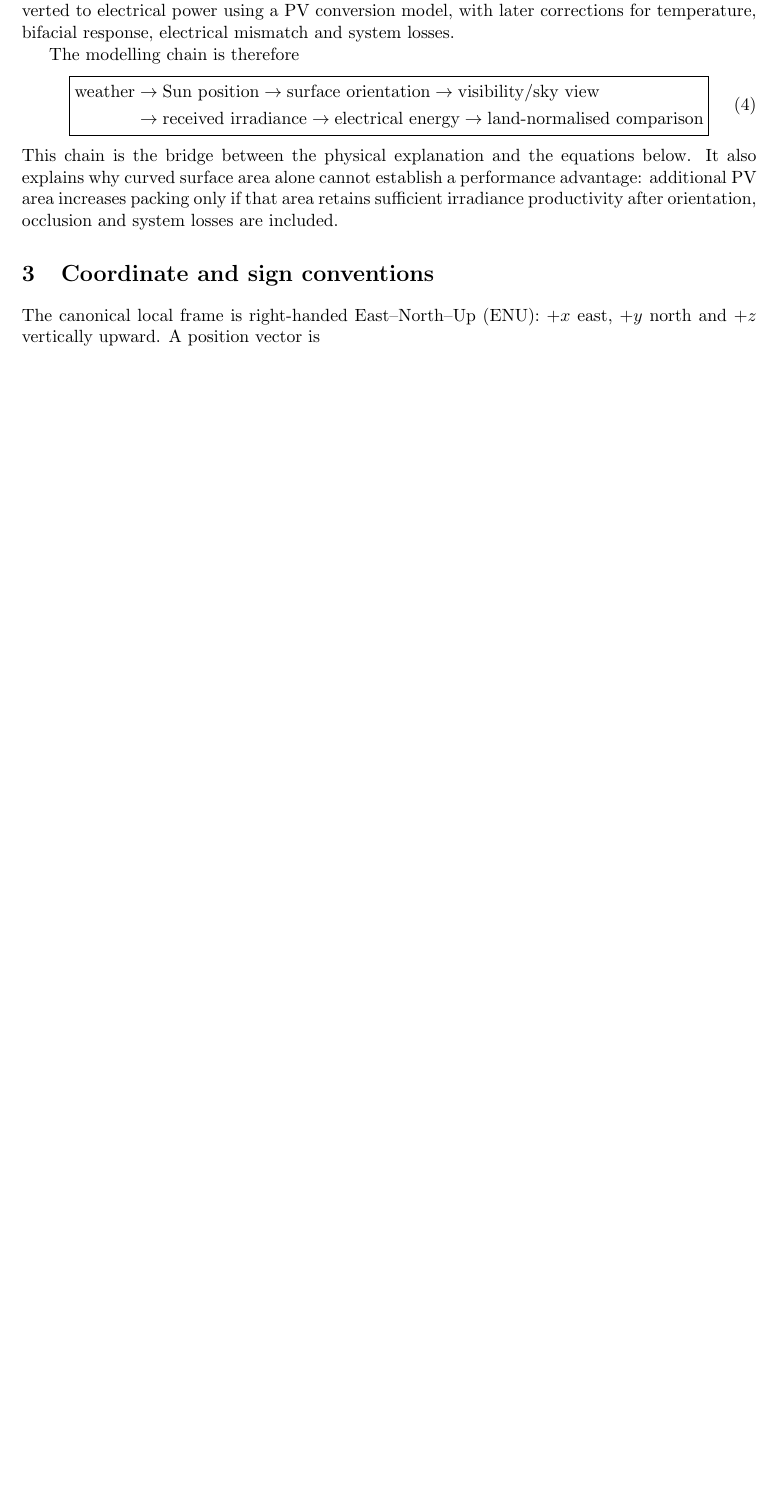
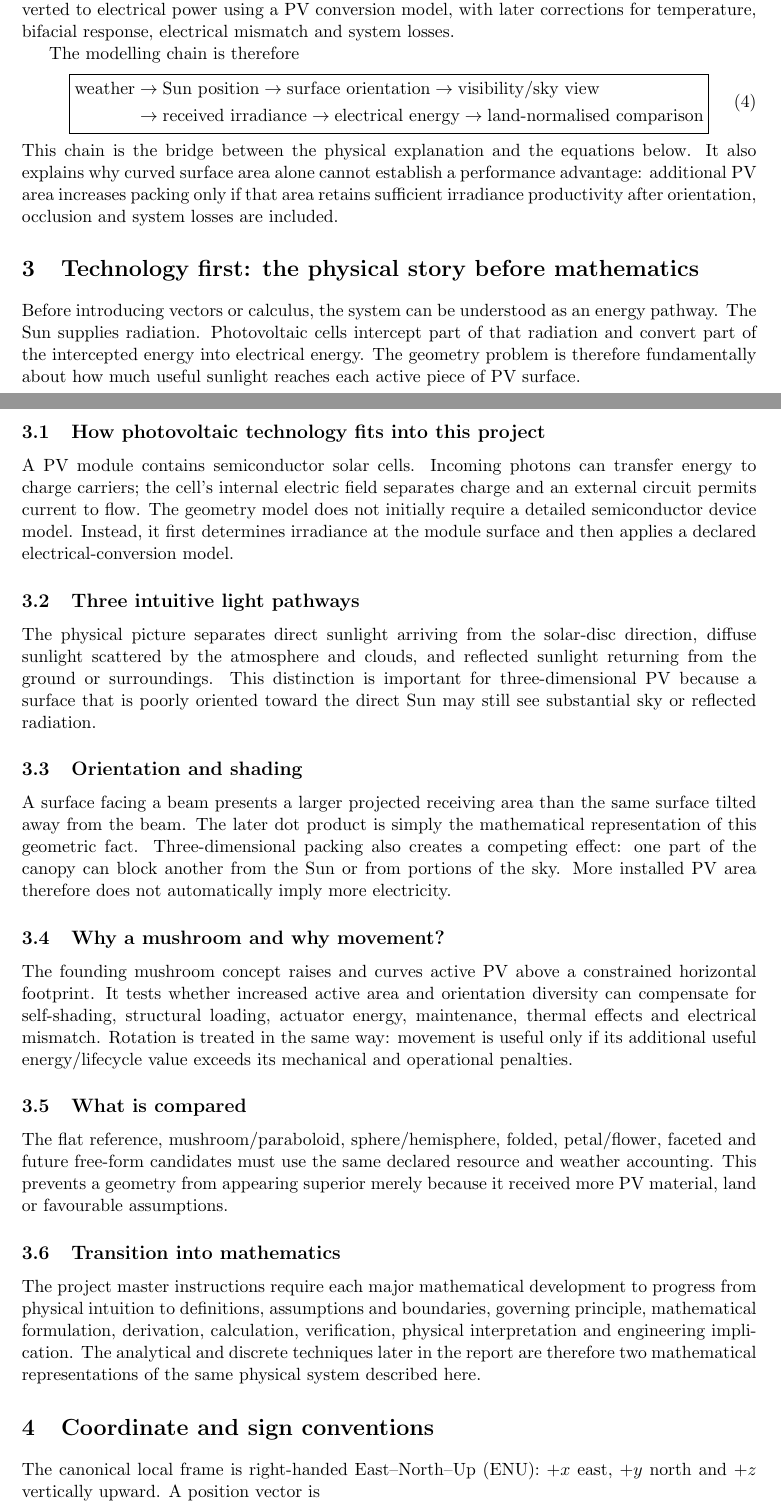
Before and after one commit to weewzr/Implementation-of-mushroom-head-solar-technology-in-Singapore-, a LaTeX paper (report/project_technical_report.tex): part of page 3 of 18 before the commit and two parts of pages 3 and 4 of 19 after it, the two joined at a grey line, cut so that both start at the same text, the shorter picture padded with empty space. Compiled offline with pdfLaTeX.

Commit message:
Add technology-first pre-mathematics section to LaTeX report

```diff
--- a/report/project_technical_report.tex
+++ b/report/project_technical_report.tex
@@ -85,6 +85,27 @@ The modelling chain is therefore
 \label{eq:model-chain}
 \end{equation}
 This chain is the bridge between the physical explanation and the equations below. It also explains why curved surface area alone cannot establish a performance advantage: additional PV area increases packing only if that area retains sufficient irradiance productivity after orientation, occlusion and system losses are included.
+
+\section{Technology first: the physical story before mathematics}
+Before introducing vectors or calculus, the system can be understood as an energy pathway. The Sun supplies radiation. Photovoltaic cells intercept part of that radiation and convert part of the intercepted energy into electrical energy. The geometry problem is therefore fundamentally about how much useful sunlight reaches each active piece of PV surface.
+
+\subsection{How photovoltaic technology fits into this project}
+A PV module contains semiconductor solar cells. Incoming photons can transfer energy to charge carriers; the cell's internal electric field separates charge and an external circuit permits current to flow. The geometry model does not initially require a detailed semiconductor device model. Instead, it first determines irradiance at the module surface and then applies a declared electrical-conversion model.
+
+\subsection{Three intuitive light pathways}
+The physical picture separates direct sunlight arriving from the solar-disc direction, diffuse sunlight scattered by the atmosphere and clouds, and reflected sunlight returning from the ground or surroundings. This distinction is important for three-dimensional PV because a surface that is poorly oriented toward the direct Sun may still see substantial sky or reflected radiation.
+
+\subsection{Orientation and shading}
+A surface facing a beam presents a larger projected receiving area than the same surface tilted away from the beam. The later dot product is simply the mathematical representation of this geometric fact. Three-dimensional packing also creates a competing effect: one part of the canopy can block another from the Sun or from portions of the sky. More installed PV area therefore does not automatically imply more electricity.
+
+\subsection{Why a mushroom and why movement?}
+The founding mushroom concept raises and curves active PV above a constrained horizontal footprint. It tests whether increased active area and orientation diversity can compensate for self-shading, structural loading, actuator energy, maintenance, thermal effects and electrical mismatch. Rotation is treated in the same way: movement is useful only if its additional useful energy/lifecycle value exceeds its mechanical and operational penalties.
+
+\subsection{What is compared}
+The flat reference, mushroom/paraboloid, sphere/hemisphere, folded, petal/flower, faceted and future free-form candidates must use the same declared resource and weather accounting. This prevents a geometry from appearing superior merely because it received more PV material, land or favourable assumptions.
+
+\subsection{Transition into mathematics}
+The project master instructions require each major mathematical development to progress from physical intuition to definitions, assumptions and boundaries, governing principle, mathematical formulation, derivation, calculation, verification, physical interpretation and engineering implication. The analytical and discrete techniques later in the report are therefore two mathematical representations of the same physical system described here.
 
 \section{Coordinate and sign conventions}
 The canonical local frame is right-handed East--North--Up (ENU): \(+x\) east, \(+y\) north and \(+z\) vertically upward. A position vector is
```
